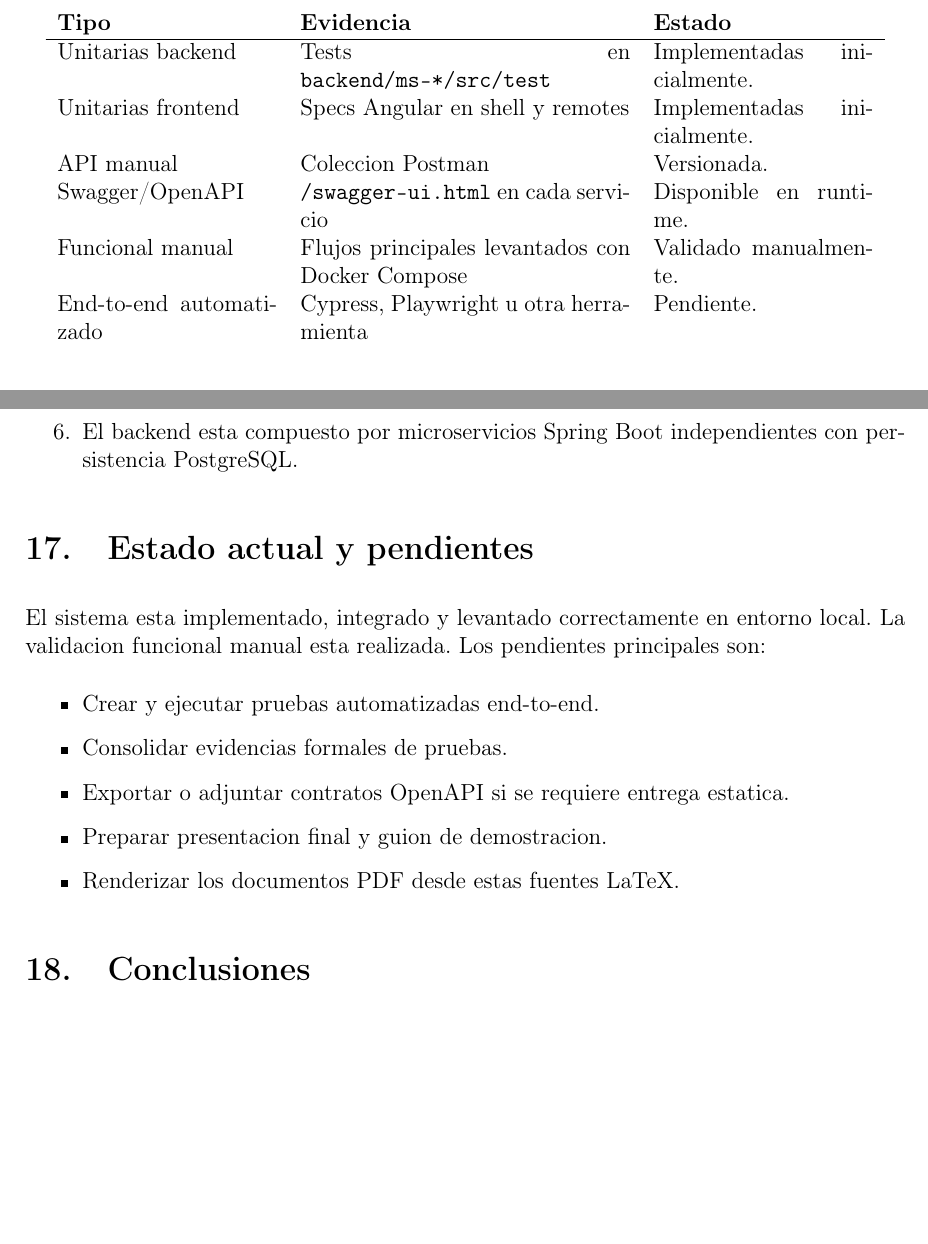
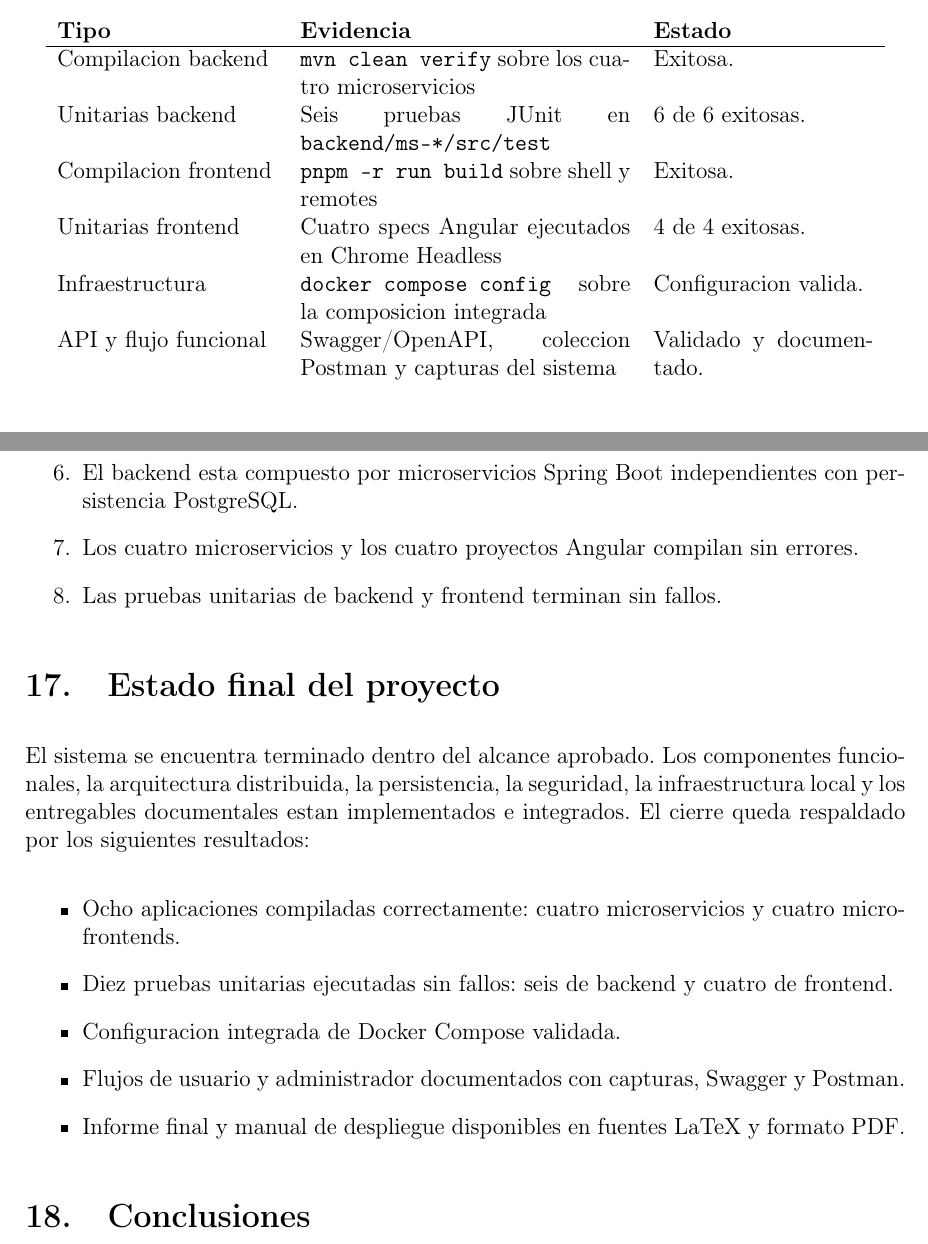
Before and after one commit to mecadme/sistema-reserva-canchas-deportivas, a LaTeX document (docs/latex/informe-final.tex): two parts of pages 17 and 20 of 21, joined at a grey line, cut so that both start at the same text, the shorter picture padded with empty space. Compiled offline with pdfLaTeX.

Commit message:
Actualiza el informe final con mejoras en la documentación y correcciones en la presentación de resultados.

```diff
--- a/docs/latex/informe-final.tex
+++ b/docs/latex/informe-final.tex
@@ -28,7 +28,7 @@
 \newcommand{\evidenceimage}[3]{
   \begin{figure}[H]
     \centering
-    \IfFileExists{figures/#1}{\includegraphics[width=0.92\textwidth]{figures/#1}}{\fbox{\parbox[c][5cm][c]{0.86\textwidth}{\centering Captura pendiente: \texttt{figures/#1}}}}
+    \includegraphics[width=0.92\textwidth]{figures/#1}
     \caption{#2}
     \label{#3}
   \end{figure}
@@ -288,12 +288,12 @@ El proyecto incluye pruebas unitarias iniciales en backend y frontend, Swagger/O
 \begin{longtable}{p{4cm}p{6cm}p{4cm}}
 \textbf{Tipo} & \textbf{Evidencia} & \textbf{Estado} \\
 \hline
-Unitarias backend & Tests en \texttt{backend/ms-*/src/test} & Implementadas inicialmente. \\
-Unitarias frontend & Specs Angular en shell y remotes & Implementadas inicialmente. \\
-API manual & Coleccion Postman & Versionada. \\
-Swagger/OpenAPI & \texttt{/swagger-ui.html} en cada servicio & Disponible en runtime. \\
-Funcional manual & Flujos principales levantados con Docker Compose & Validado manualmente. \\
-End-to-end automatizado & Cypress, Playwright u otra herramienta & Pendiente. \\
+Compilacion backend & \texttt{mvn clean verify} sobre los cuatro microservicios & Exitosa. \\
+Unitarias backend & Seis pruebas JUnit en \texttt{backend/ms-*/src/test} & 6 de 6 exitosas. \\
+Compilacion frontend & \texttt{pnpm -r run build} sobre shell y remotes & Exitosa. \\
+Unitarias frontend & Cuatro specs Angular ejecutados en Chrome Headless & 4 de 4 exitosas. \\
+Infraestructura & \texttt{docker compose config} sobre la composicion integrada & Configuracion valida. \\
+API y flujo funcional & Swagger/OpenAPI, coleccion Postman y capturas del sistema & Validado y documentado. \\
 \end{longtable}
 
 \evidenceimage{09-swagger-usuarios.png}{Swagger UI de ms-usuarios.}{fig:swagger-usuarios}
@@ -352,18 +352,20 @@ El informe evidencia el cumplimiento del alcance cuando se satisfacen los siguie
   \item El modulo de reportes basicos muestra al menos ocupacion por cancha y numero de reservas por periodo.
   \item El frontend esta compuesto por un shell y microfrontends remotos integrados mediante Module Federation.
   \item El backend esta compuesto por microservicios Spring Boot independientes con persistencia PostgreSQL.
+  \item Los cuatro microservicios y los cuatro proyectos Angular compilan sin errores.
+  \item Las pruebas unitarias de backend y frontend terminan sin fallos.
 \end{enumerate}
 
-\section{Estado actual y pendientes}
+\section{Estado final del proyecto}
 
-El sistema esta implementado, integrado y levantado correctamente en entorno local. La validacion funcional manual esta realizada. Los pendientes principales son:
+El sistema se encuentra terminado dentro del alcance aprobado. Los componentes funcionales, la arquitectura distribuida, la persistencia, la seguridad, la infraestructura local y los entregables documentales estan implementados e integrados. El cierre queda respaldado por los siguientes resultados:
 
 \begin{itemize}
-  \item Crear y ejecutar pruebas automatizadas end-to-end.
-  \item Consolidar evidencias formales de pruebas.
-  \item Exportar o adjuntar contratos OpenAPI si se requiere entrega estatica.
-  \item Preparar presentacion final y guion de demostracion.
-  \item Renderizar los documentos PDF desde estas fuentes LaTeX.
+  \item Ocho aplicaciones compiladas correctamente: cuatro microservicios y cuatro microfrontends.
+  \item Diez pruebas unitarias ejecutadas sin fallos: seis de backend y cuatro de frontend.
+  \item Configuracion integrada de Docker Compose validada.
+  \item Flujos de usuario y administrador documentados con capturas, Swagger y Postman.
+  \item Informe final y manual de despliegue disponibles en fuentes LaTeX y formato PDF.
 \end{itemize}
 
 \section{Conclusiones}
```
Also changed, not shown: docs/latex/informe-final.pdf, docs/latex/informe-final.tex (22 more changed lines).
